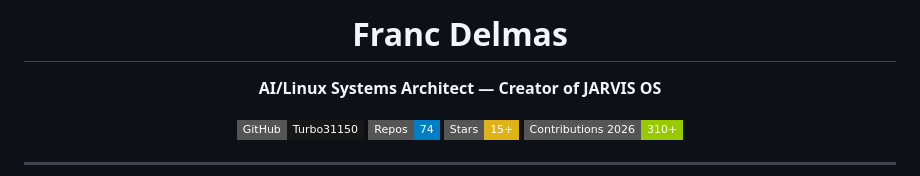
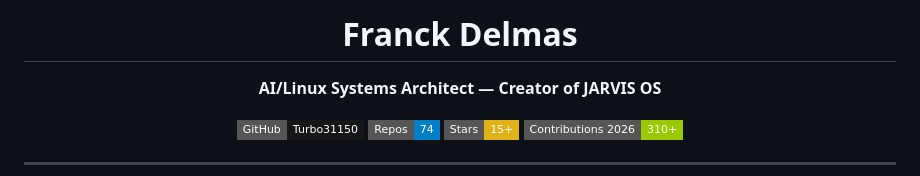
Before and after one commit to Turbo31150/Turbo31150, a Markdown page: README.md, the part around the change. Drawn GitHub-style; badges without logos.

```diff
--- a/README.md
+++ b/README.md
@@ -1,6 +1,6 @@
 <div align="center">
 
-# Franc Delmas
+# Franck Delmas
 
 **AI/Linux Systems Architect — Creator of JARVIS OS**
 
```
